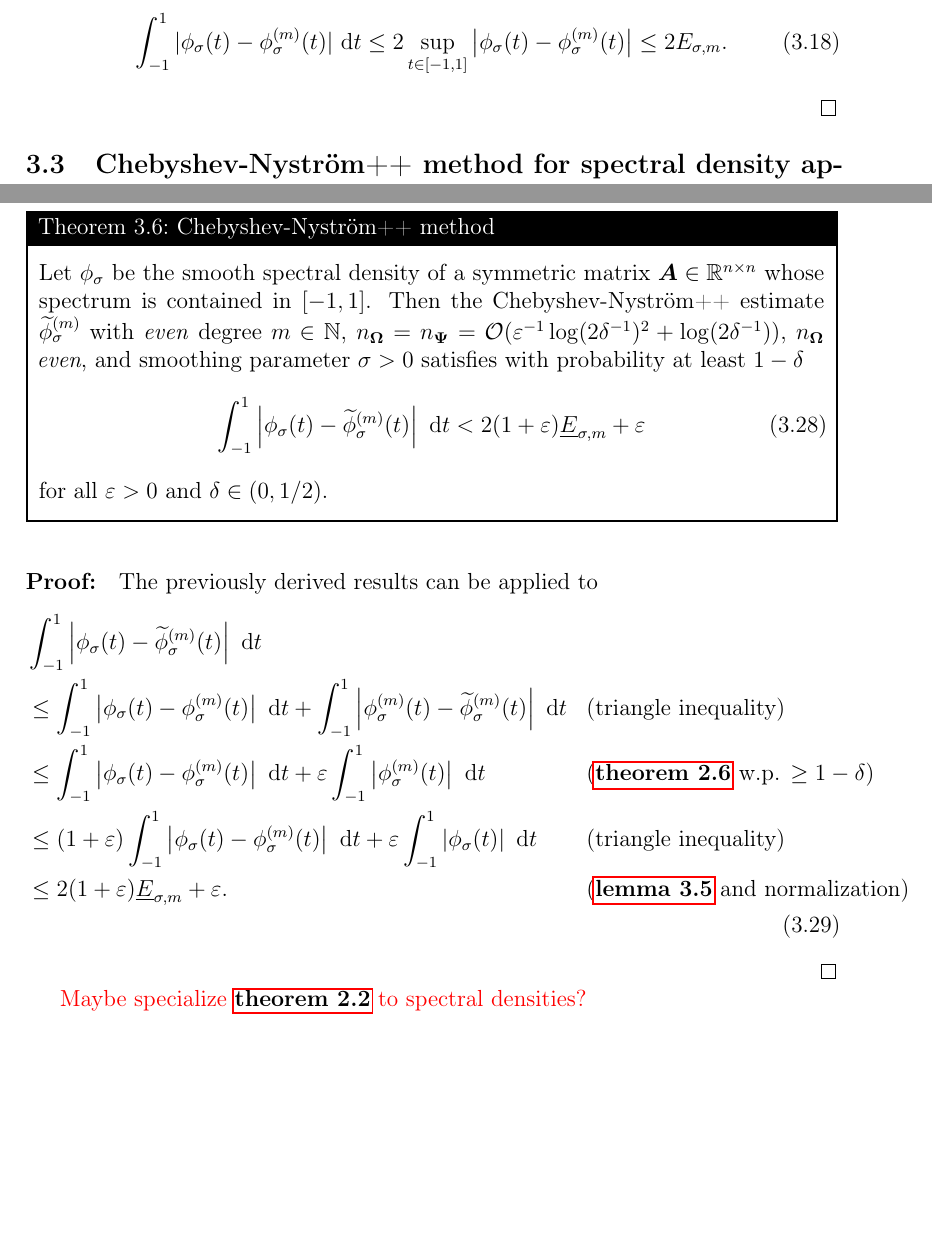
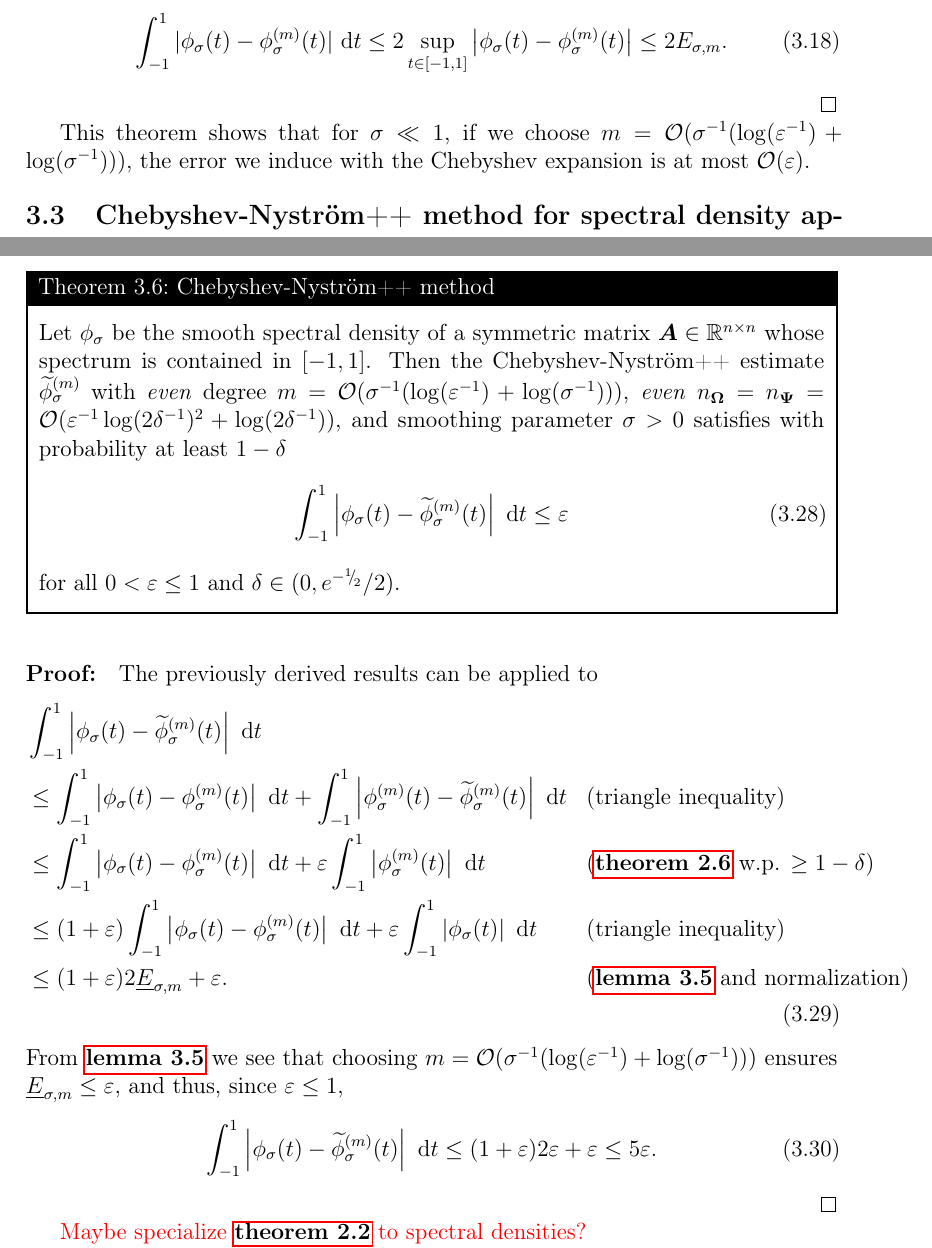
Before and after one commit to FMatti/parameter-trace, a LaTeX paper (paper/main.tex): two parts of pages 17 and 21 of 29, joined at a grey line, cut so that both start at the same text, the shorter picture padded with empty space. Compiled offline with pdfLaTeX.

Commit message:
do some small adjustments and extensions

```diff
--- a/paper/main.tex
+++ b/paper/main.tex
@@ -698,6 +698,8 @@ The proof specializes Bernstein's theorem for Chebyshev interpolation to the cas
     \end{equation}
 \end{proof}
 
+This theorem shows that for $\sigma \ll 1$, if we choose $m = \mathcal{O}(\sigma^{-1}(\log(\varepsilon^{-1}) + \log(\sigma^{-1})))$, the error we induce with the Chebyshev expansion is at most $\mathcal{O}(\varepsilon)$.
+
 \subsection{Chebyshev-Nyström++ method for spectral density approximation}
 \label{subsec:chebyshev-nystrom}
 
@@ -830,16 +832,15 @@ What we have found to be crucial for a successful approximation of the full spec
 \end{proof}
 
 \begin{theorem}{Chebyshev-Nyström++ method}{chebyshev-nystrom}
-    Let $\phi_{\sigma}$ be the smooth spectral density of a symmetric matrix $\mtx{A} \in \mathbb{R}^{n \times n}$ whose spectrum is contained in $[-1, 1]$. Then the Chebyshev-Nyström++ estimate $\widetilde{\phi}_{\sigma}^{(m)}$ with \emph{even} degree $m \in \mathbb{N}$, $n_{\mtx{\Omega}} = n_{\mtx{\Psi}} = \mathcal{O}(\varepsilon^{-1}\log(2\delta^{-1})^2 + \log(2\delta^{-1}))$, $n_{\mtx{\Omega}}$ \emph{even}, and smoothing parameter $\sigma > 0$ satisfies with probability at least $1 - \delta$
+    Let $\phi_{\sigma}$ be the smooth spectral density of a symmetric matrix $\mtx{A} \in \mathbb{R}^{n \times n}$ whose spectrum is contained in $[-1, 1]$. Then the Chebyshev-Nyström++ estimate $\widetilde{\phi}_{\sigma}^{(m)}$ with \emph{even} degree $m = \mathcal{O}(\sigma^{-1}(\log(\varepsilon^{-1}) + \log(\sigma^{-1})))$, \emph{even} $n_{\mtx{\Omega}} = n_{\mtx{\Psi}} = \mathcal{O}(\varepsilon^{-1}\log(2\delta^{-1})^2 + \log(2\delta^{-1}))$, and smoothing parameter $\sigma > 0$ satisfies with probability at least $1 - \delta$
     \begin{equation}
-        \int_{-1}^{1} \left| \phi_{\sigma}(t) - \widetilde{\phi}_{\sigma}^{(m)}(t) \right|~\mathrm{d}t < 2 (1 + \varepsilon) \underline{E}_{\sigma, m} + \varepsilon
+        \int_{-1}^{1} \left| \phi_{\sigma}(t) - \widetilde{\phi}_{\sigma}^{(m)}(t) \right|~\mathrm{d}t \leq \varepsilon
         \label{equ:chebyshev-nystrom-error}
         %\lVert  \phi_{\sigma} - \phi_{\sigma}^{(m)} \rVert _1 &\leq \frac{2\sqrt{2}}{\sigma^2} (1 + \sigma)^{-m}.
         %\label{equ:2-chebyshev-interpolation-error}
     \end{equation}
-    for all $\varepsilon > 0$ and $\delta \in (0, 1/2)$.
+    for all $0 < \varepsilon \leq 1$ and $\delta \in (0, e^{-\sfrac{1}{2}}/2)$.
 \end{theorem}
-
 
 \begin{proof}
     The previously derived results can be applied to
@@ -848,8 +849,12 @@ What we have found to be crucial for a successful approximation of the full spec
         &\leq \int_{-1}^{1} \left| \phi_{\sigma}(t) - \phi_{\sigma}^{(m)}(t) \right|~\mathrm{d}t + \int_{-1}^{1} \left| \phi^{(m)}_{\sigma}(t) - \widetilde{\phi}_{\sigma}^{(m)}(t) \right|~\mathrm{d}t && \text{(triangle inequality)} \notag \\
         &\leq \int_{-1}^{1} \left| \phi_{\sigma}(t) - \phi_{\sigma}^{(m)}(t) \right|~\mathrm{d}t + \varepsilon \int_{-1}^{1} \left| \phi^{(m)}_{\sigma}(t) \right|~\mathrm{d}t && \text{(\refthm{thm:nystrom-pp} w.p. $\geq 1 - \delta$)} \notag \\
         &\leq (1 + \varepsilon) \int_{-1}^{1} \left| \phi_{\sigma}(t) - \phi_{\sigma}^{(m)}(t) \right|~\mathrm{d}t + \varepsilon \int_{-1}^{1} \left| \phi_{\sigma}(t) \right|~\mathrm{d}t && \text{(triangle inequality)} \notag \\
-        &\leq 2 (1 + \varepsilon) \underline{E}_{\sigma, m} + \varepsilon. && \text{(\reflem{lem:non-negative-chebyshev-error} and normalization)} \notag \\
+        &\leq (1 + \varepsilon) 2 \underline{E}_{\sigma, m} + \varepsilon. && \text{(\reflem{lem:non-negative-chebyshev-error} and normalization)} \notag \\
     \end{align}
+    From \reflem{lem:non-negative-chebyshev-error} we see that choosing $m = \mathcal{O}(\sigma^{-1}(\log(\varepsilon^{-1}) + \log(\sigma^{-1})))$ ensures $\underline{E}_{\sigma, m} \leq \varepsilon$, and thus, since $\mathcal{\varepsilon} \leq 1$,
+    \begin{equation}
+        \int_{-1}^{1} \left| \phi_{\sigma}(t) - \widetilde{\phi}_{\sigma}^{(m)}(t) \right|~\mathrm{d}t \leq (1+\varepsilon) 2 \varepsilon + \varepsilon \leq 5 \varepsilon.
+    \end{equation}
 \end{proof}
 
 \todo{Maybe specialize \refthm{thm:nystrom} to spectral densities?}
```
Also changed, not shown: paper/main.tex (30 more changed lines).
